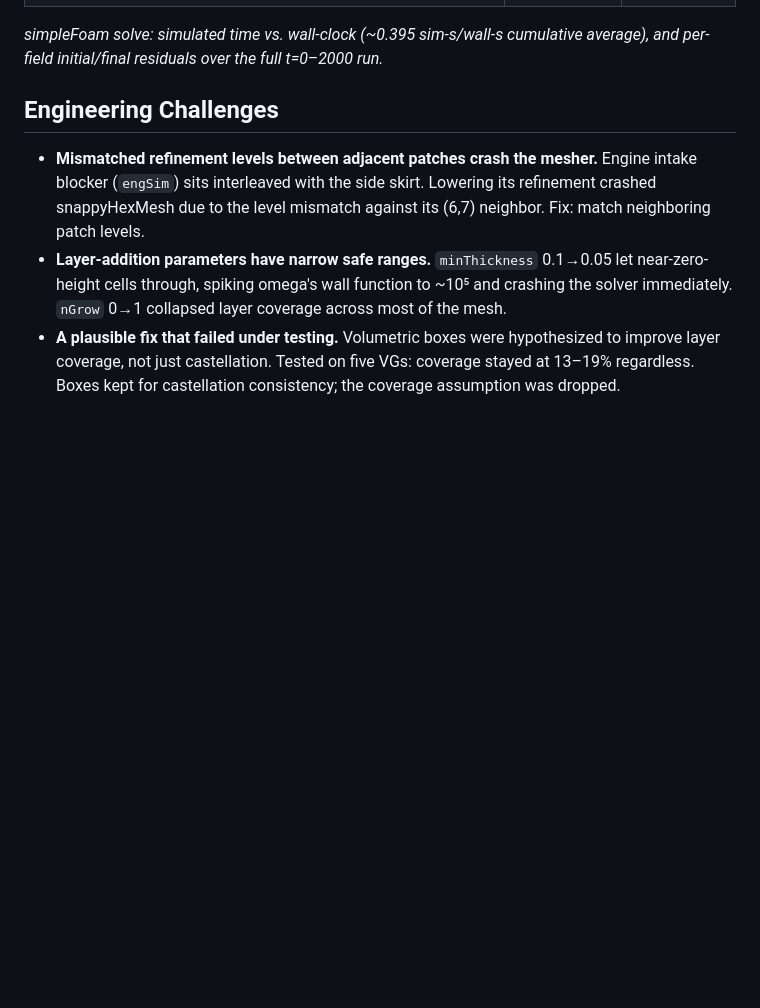
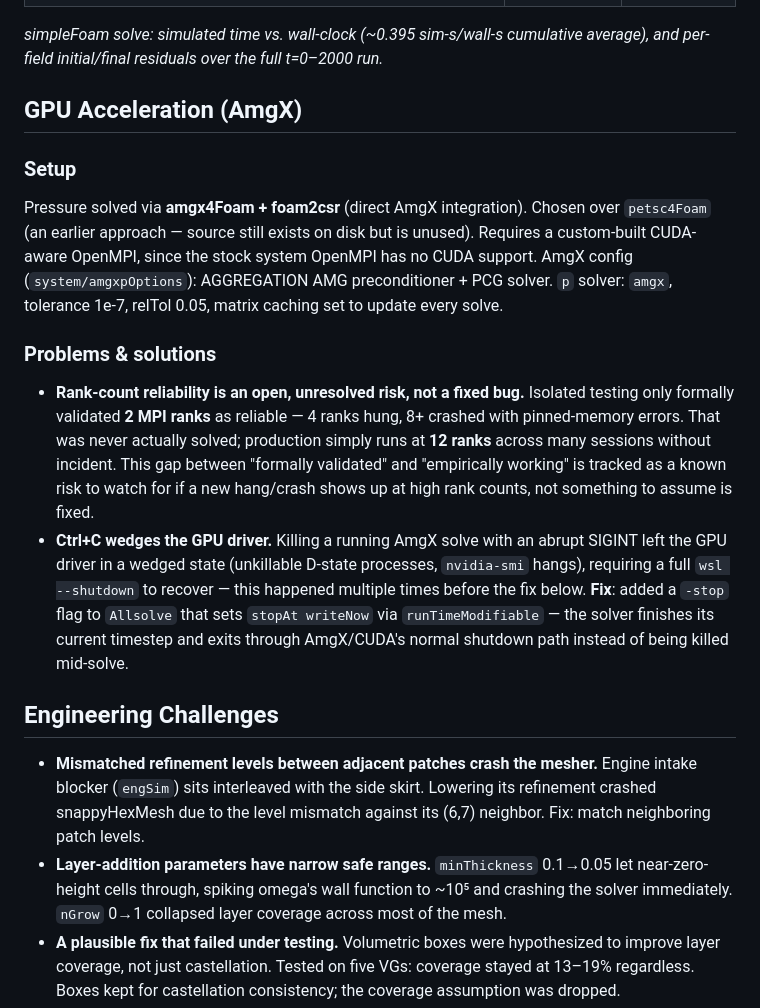
Before and after one commit to dannym-cfd/OpenFOAM, a Markdown page: racecarAero/README.md, the part around the change. GitHub-like rendering; blank space fills up the shorter version.

Commit message:
early_read_24

```diff
--- a/racecarAero/README.md
+++ b/racecarAero/README.md
@@ -96,6 +96,34 @@ highest coverage (~87–93%), the VGs and mirror the lowest (~35–48%).*
 cumulative average), and per-field initial/final residuals over the full
 t=0–2000 run.*
 
+## GPU Acceleration (AmgX)
+
+### Setup
+
+Pressure solved via **amgx4Foam + foam2csr** (direct AmgX integration).
+Chosen over `petsc4Foam` (an earlier approach — source still exists on disk
+but is unused). Requires a custom-built CUDA-aware OpenMPI, since the stock
+system OpenMPI has no CUDA support. AmgX config (`system/amgxpOptions`):
+AGGREGATION AMG preconditioner + PCG solver. `p` solver: `amgx`, tolerance
+1e-7, relTol 0.05, matrix caching set to update every solve.
+
+### Problems & solutions
+
+- **Rank-count reliability is an open, unresolved risk, not a fixed bug.**
+  Isolated testing only formally validated **2 MPI ranks** as reliable — 4
+  ranks hung, 8+ crashed with pinned-memory errors. That was never actually
+  solved; production simply runs at **12 ranks** across many sessions
+  without incident. This gap between "formally validated" and "empirically
+  working" is tracked as a known risk to watch for if a new hang/crash shows
+  up at high rank counts, not something to assume is fixed.
+- **Ctrl+C wedges the GPU driver.** Killing a running AmgX solve with an
+  abrupt SIGINT left the GPU driver in a wedged state (unkillable D-state
+  processes, `nvidia-smi` hangs), requiring a full `wsl --shutdown` to
+  recover — this happened multiple times before the fix below. **Fix**:
+  added a `-stop` flag to `Allsolve` that sets `stopAt writeNow` via
+  `runTimeModifiable` — the solver finishes its current timestep and exits
+  through AmgX/CUDA's normal shutdown path instead of being killed mid-solve.
+
 ## Engineering Challenges
 
 - **Mismatched refinement levels between adjacent patches crash the
```
